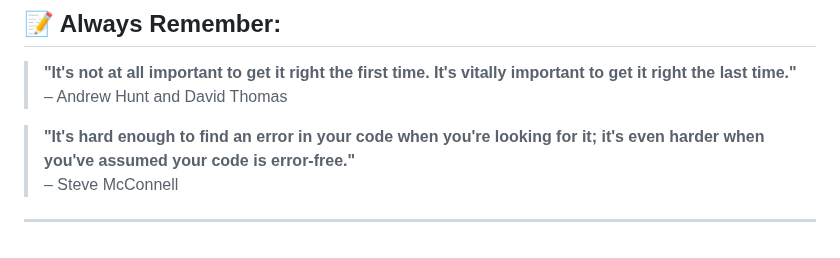
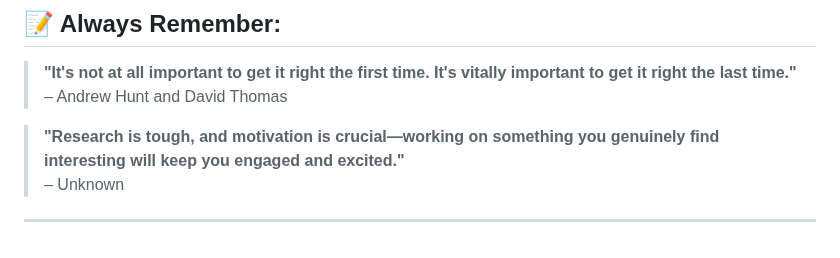
Before and after one commit to mebmrauf/mebmrauf, a Markdown page: README.md, the part around one of its changes. GitHub-like rendering.

```diff
--- a/README.md
+++ b/README.md
@@ -120,7 +112,7 @@ Beyond these interests, I am also open to exploring various tech domains, includ
 > **"It's not at all important to get it right the first time. It's vitally important to get it right the last time."**
 > – Andrew Hunt and David Thomas
 
-> **"It's hard enough to find an error in your code when you're looking for it; it's even harder when you've assumed your code is error-free."**
-> – Steve McConnell
+> **"Research is tough, and motivation is crucial—working on something you genuinely find interesting will keep you engaged and excited."**
+> – Unknown
 
 ---
```
Also changed, not shown: other parts of README.md (+0 -8 lines).
